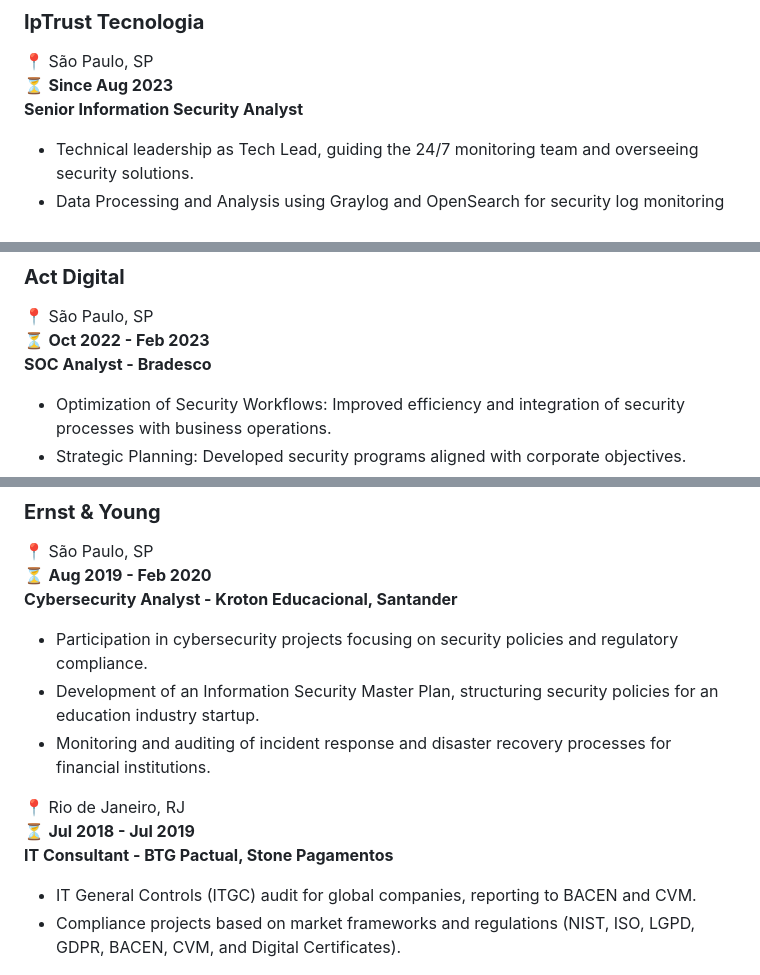
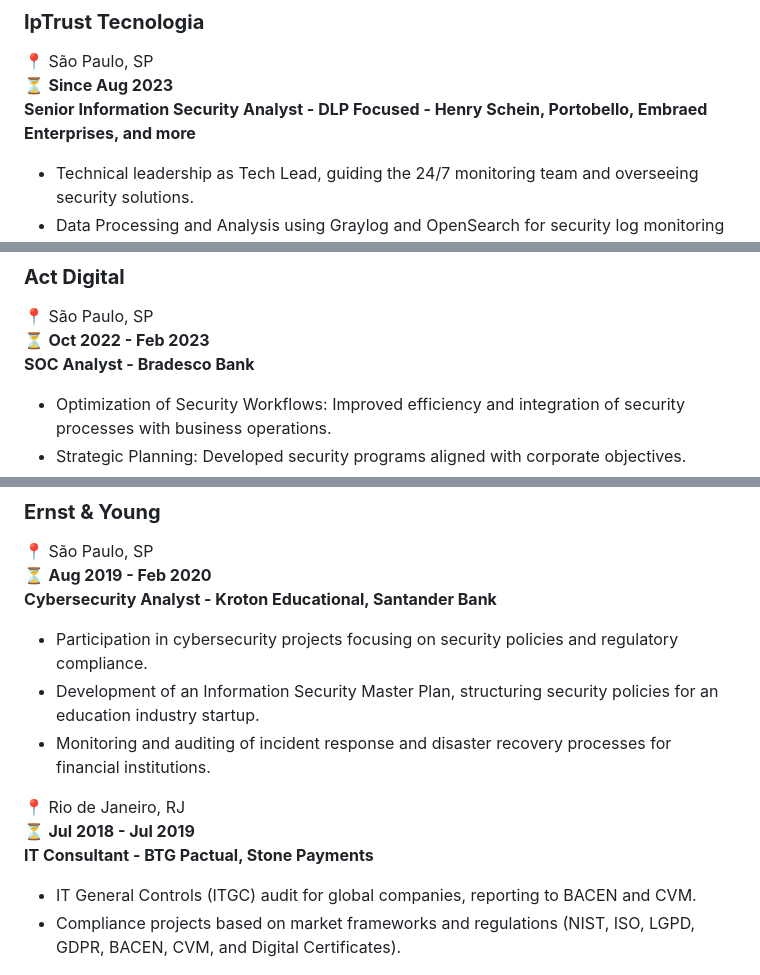
Before and after one commit to TheoMariott1/MyCV, a Markdown page: README.md, 3 parts joined by grey strips. GitHub-like rendering.

```diff
--- a/README.md
+++ b/README.md
@@ -13,7 +13,7 @@ Aspiring to a leadership position in defensive security projects, focusing on fo
 ### **IpTrust Tecnologia**
 📍 São Paulo, SP
 ⏳ **Since Aug 2023**
-**Senior Information Security Analyst**
+**Senior Information Security Analyst - DLP Focused - Henry Schein, Portobello, Embraed Enterprises, and more**
 - Technical leadership as Tech Lead, guiding the 24/7 monitoring team and overseeing security solutions.
 - Data Processing and Analysis using Graylog and OpenSearch for security log monitoring and investigation. Development of dashboards and queries for threat and anomaly detection.
 - Security incident investigation by analyzing endpoint logs via DLP solution (Safetica).
@@ -32,7 +32,7 @@ Aspiring to a leadership position in defensive security projects, focusing on fo
 ### **Act Digital**
 📍 São Paulo, SP
 ⏳ **Oct 2022 - Feb 2023**
-**SOC Analyst - Bradesco**
+**SOC Analyst - Bradesco Bank**
 - Optimization of Security Workflows: Improved efficiency and integration of security processes with business operations.
 - Strategic Planning: Developed security programs aligned with corporate objectives.
 - Threat Monitoring: Proactive threat detection and security log analysis, with effective incident escalation.
@@ -49,14 +49,14 @@ Aspiring to a leadership position in defensive security projects, focusing on fo
 ### **Ernst & Young**
 📍 São Paulo, SP
 ⏳ **Aug 2019 - Feb 2020**
-**Cybersecurity Analyst - Kroton Educacional, Santander**
+**Cybersecurity Analyst - Kroton Educational, Santander Bank**
 - Participation in cybersecurity projects focusing on security policies and regulatory compliance.
 - Development of an Information Security Master Plan, structuring security policies for an education industry startup.
 - Monitoring and auditing of incident response and disaster recovery processes for financial institutions.
 
 📍 Rio de Janeiro, RJ
 ⏳ **Jul 2018 - Jul 2019**
-**IT Consultant - BTG Pactual, Stone Pagamentos**
+**IT Consultant - BTG Pactual, Stone Payments**
 - IT General Controls (ITGC) audit for global companies, reporting to BACEN and CVM.
 - Compliance projects based on market frameworks and regulations (NIST, ISO, LGPD, GDPR, BACEN, CVM, and Digital Certificates).
 
```
